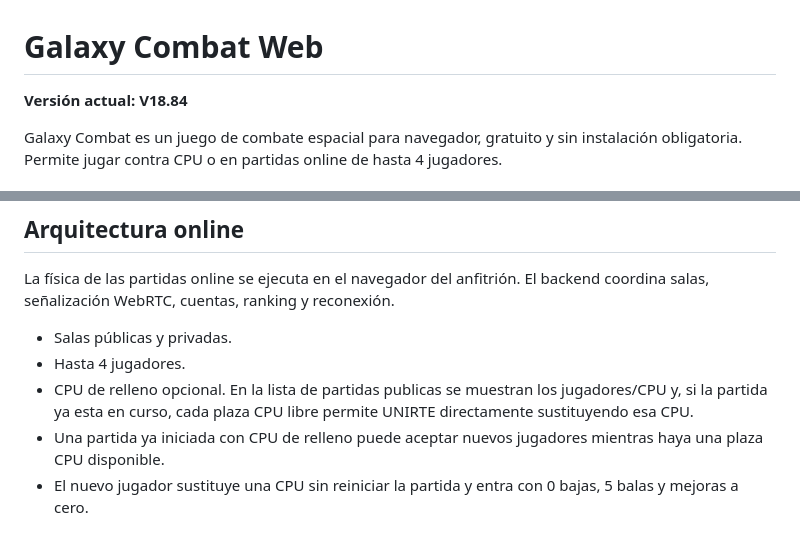
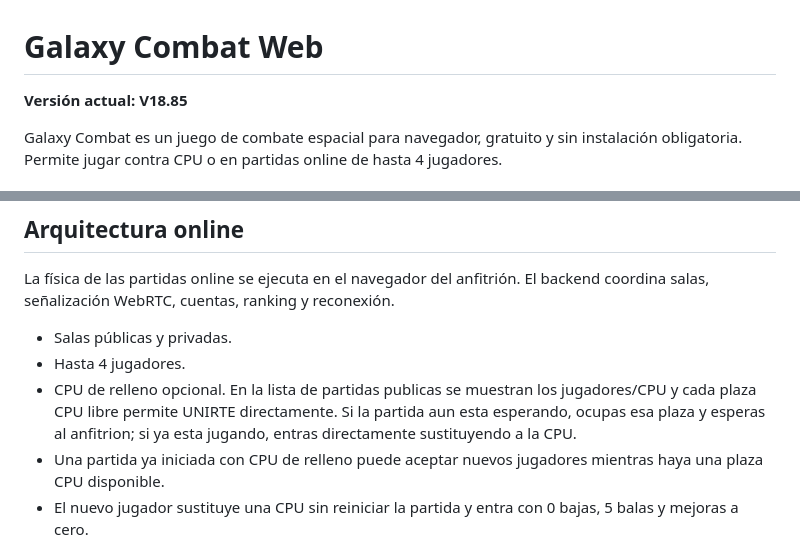
Before and after one commit to jorgeslope73-debug/GALAXY_COMBAT, a Markdown page: README.md, 2 parts joined by grey strips. Rendered like a GitHub page.

Commit message:
V18.85: documentar plazas CPU en espera

```diff
--- a/README.md
+++ b/README.md
@@ -1,6 +1,6 @@
 # Galaxy Combat Web
 
-**Versión actual: V18.84**
+**Versión actual: V18.85**
 
 Galaxy Combat es un juego de combate espacial para navegador, gratuito y sin instalación obligatoria. Permite jugar contra CPU o en partidas online de hasta 4 jugadores.
 
@@ -21,7 +21,7 @@ La física de las partidas online se ejecuta en el navegador del anfitrión. El
 
 - Salas públicas y privadas.
 - Hasta 4 jugadores.
-- CPU de relleno opcional. En la lista de partidas publicas se muestran los jugadores/CPU y, si la partida ya esta en curso, cada plaza CPU libre permite UNIRTE directamente sustituyendo esa CPU.
+- CPU de relleno opcional. En la lista de partidas publicas se muestran los jugadores/CPU y cada plaza CPU libre permite UNIRTE directamente. Si la partida aun esta esperando, ocupas esa plaza y esperas al anfitrion; si ya esta jugando, entras directamente sustituyendo a la CPU.
 - Una partida ya iniciada con CPU de relleno puede aceptar nuevos jugadores mientras haya una plaza CPU disponible.
 - El nuevo jugador sustituye una CPU sin reiniciar la partida y entra con 0 bajas, 5 balas y mejoras a cero.
 - Al incorporarse un jugador a una partida ya en curso, aparece durante 3 segundos un aviso inferior transparente con su nombre grande en el color de su plaza.
```
